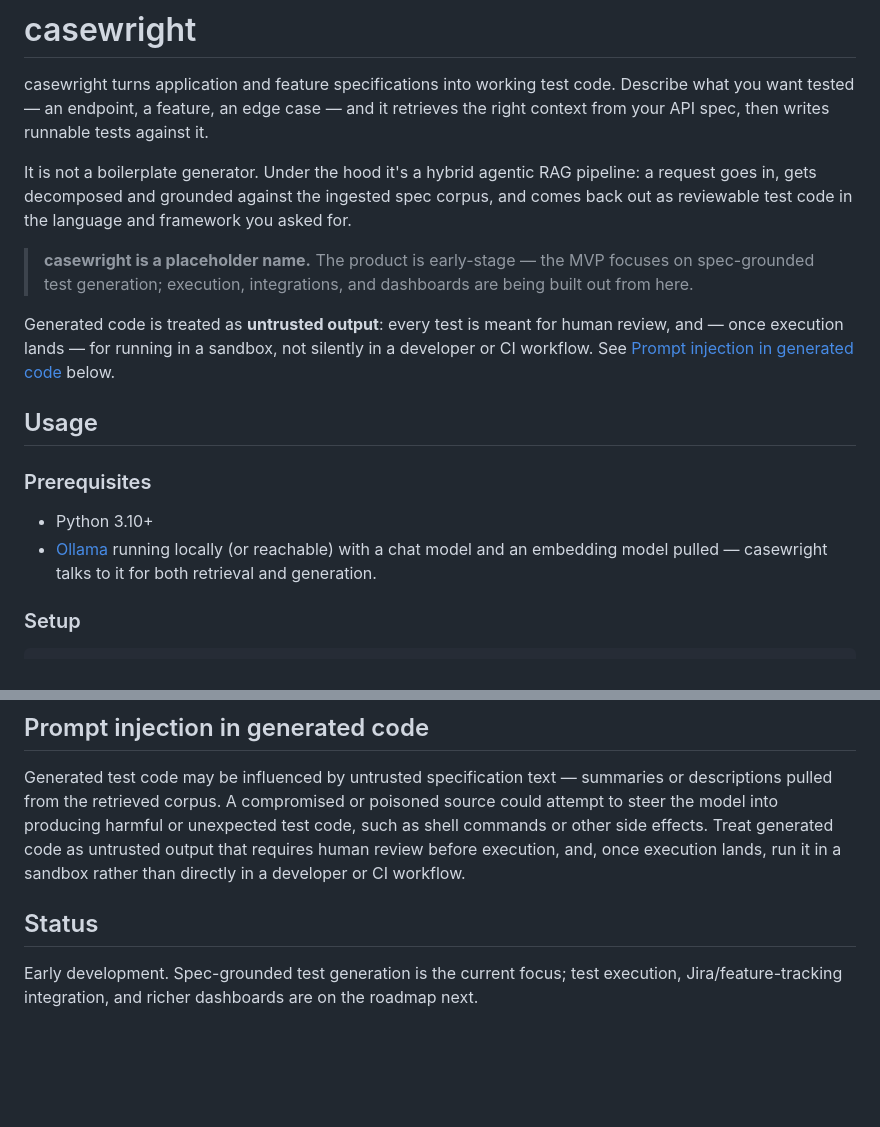
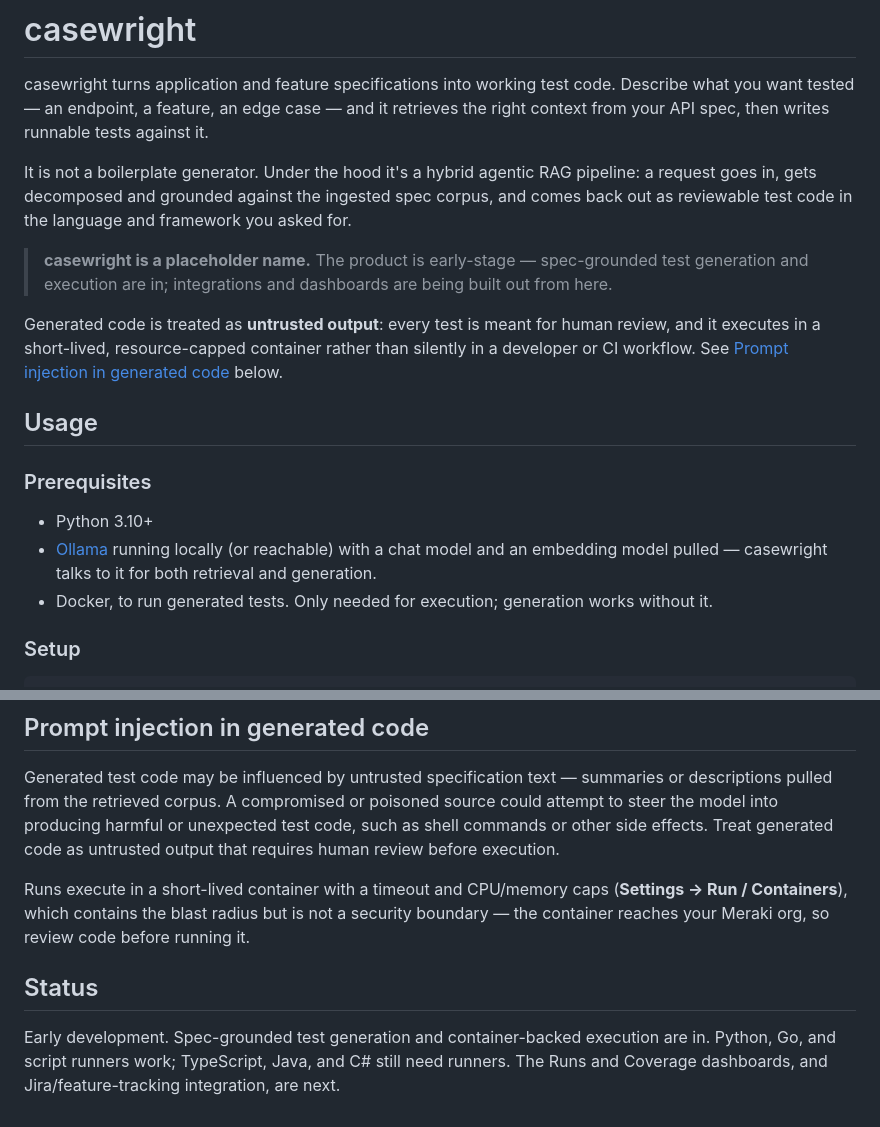
Before and after one commit to tony-darco/casewright, a Markdown page: Readme.md, 2 parts joined by grey strips. GitHub-like rendering; blank space fills up the shorter version.

```diff
--- a/Readme.md
+++ b/Readme.md
@@ -8,14 +8,14 @@ It is not a boilerplate generator. Under the hood it's a hybrid agentic RAG pipe
 request goes in, gets decomposed and grounded against the ingested spec corpus, and comes
 back out as reviewable test code in the language and framework you asked for.
 
-> **casewright is a placeholder name.** The product is early-stage — the MVP focuses on
-> spec-grounded test generation; execution, integrations, and dashboards are being built
-> out from here.
+> **casewright is a placeholder name.** The product is early-stage — spec-grounded test
+> generation and execution are in; integrations and dashboards are being built out from
+> here.
 
 Generated code is treated as **untrusted output**: every test is meant for human review,
-and — once execution lands — for running in a sandbox, not silently in a developer or CI
-workflow. See [Prompt injection in generated code](#prompt-injection-in-generated-code)
-below.
+and it executes in a short-lived, resource-capped container rather than silently in a
+developer or CI workflow. See
+[Prompt injection in generated code](#prompt-injection-in-generated-code) below.
 
 ## Usage
 
@@ -24,6 +24,7 @@ below.
 - Python 3.10+
 - [Ollama](https://ollama.com) running locally (or reachable) with a chat model and an
   embedding model pulled — casewright talks to it for both retrieval and generation.
+- Docker, to run generated tests. Only needed for execution; generation works without it.
 
 ### Setup
 
@@ -196,10 +219,14 @@ Generated test code may be influenced by untrusted specification text — summar
 descriptions pulled from the retrieved corpus. A compromised or poisoned source could
 attempt to steer the model into producing harmful or unexpected test code, such as shell
 commands or other side effects. Treat generated code as untrusted output that requires
-human review before execution, and, once execution lands, run it in a sandbox rather than
-directly in a developer or CI workflow.
+human review before execution.
+
+Runs execute in a short-lived container with a timeout and CPU/memory caps
+(**Settings → Run / Containers**), which contains the blast radius but is not a security
+boundary — the container reaches your Meraki org, so review code before running it.
 
 ## Status
 
-Early development. Spec-grounded test generation is the current focus; test execution,
-Jira/feature-tracking integration, and richer dashboards are on the roadmap next.
+Early development. Spec-grounded test generation and container-backed execution are in.
+Python, Go, and script runners work; TypeScript, Java, and C# still need runners. The
+Runs and Coverage dashboards, and Jira/feature-tracking integration, are next.
```
Also changed, not shown: other parts of Readme.md (+29 -7 lines).
